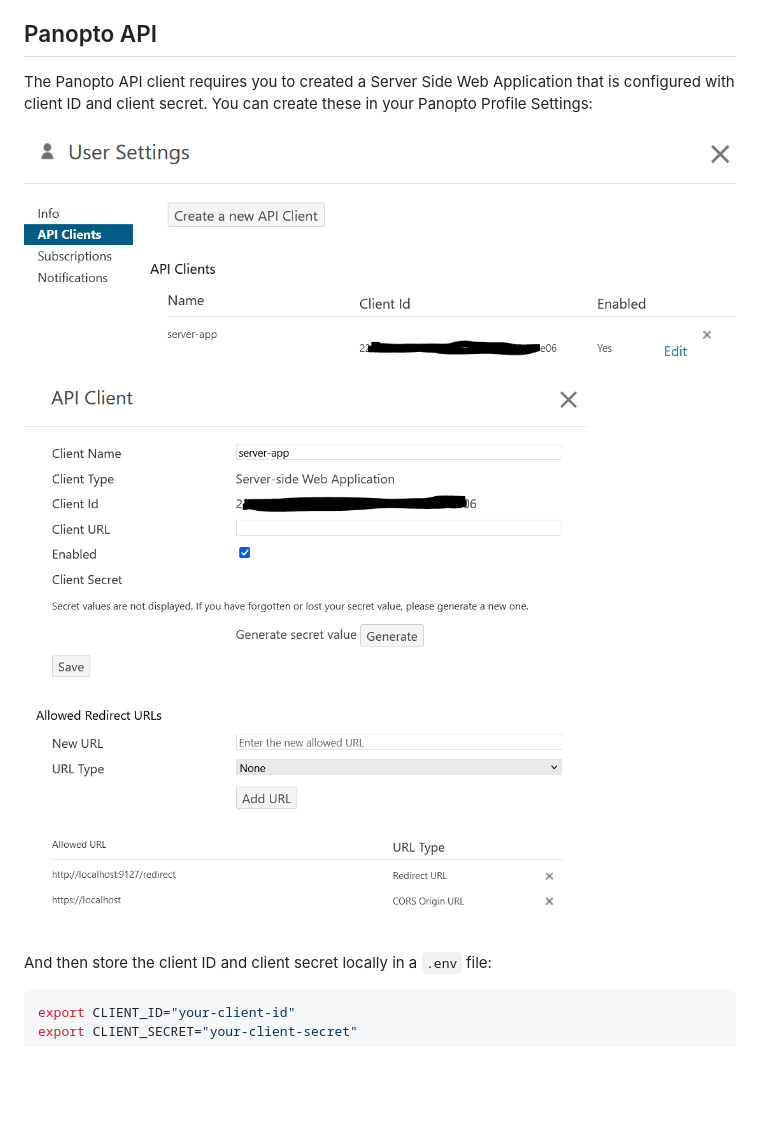
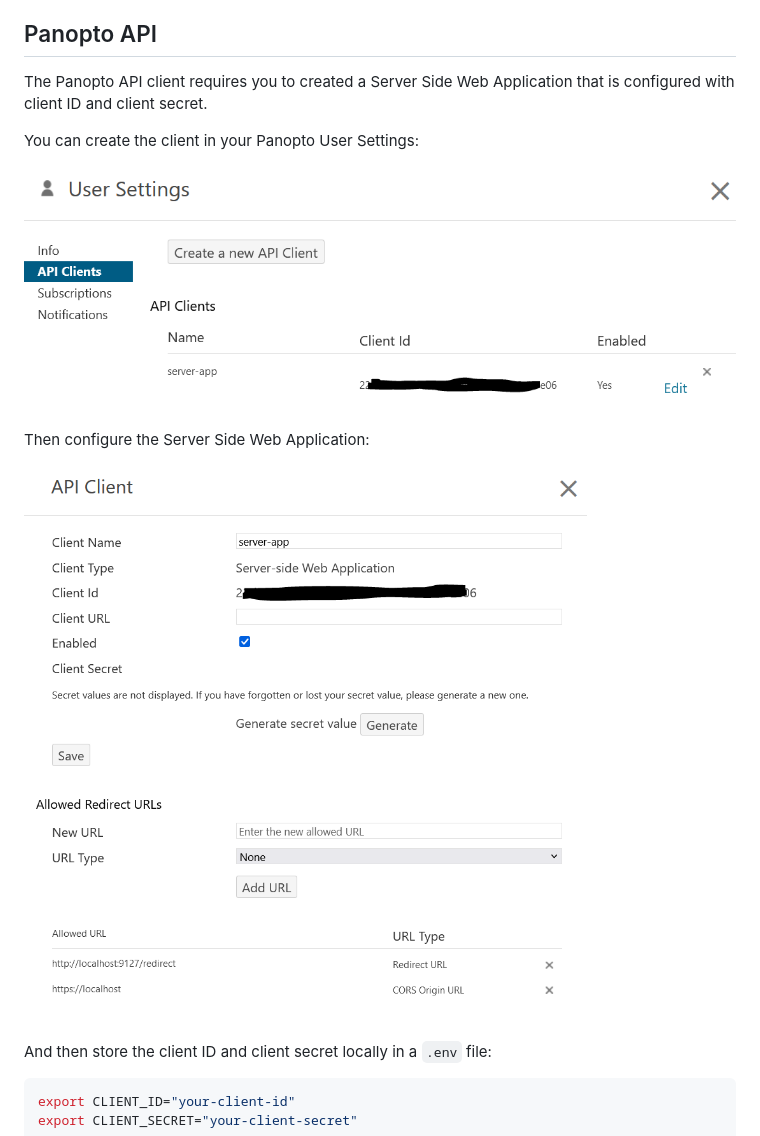
Before and after one commit to ab604/libguides-learning-objects, a Markdown page: README.md, the part around the change. GitHub-like rendering; blank space fills up the shorter version.

```diff
--- a/README.md
+++ b/README.md
@@ -66,11 +66,16 @@ The workflow uses the following secrets in the GitHub repository:
 ## Panopto API
 
 The Panopto API client requires you to created a Server Side Web
-Application that is configured with client ID and client secret. You can
-create these in your Panopto Profile Settings:
+Application that is configured with client ID and client secret.
 
-![Create a new Panopto API client](./panopto-api-01.PNG) ![Configure
-your Panopto Server Side Web Application](./panopto-api-02.PNG)
+You can create the client in your Panopto User Settings:
+
+![Create a new Panopto API client](./panopto-api-01.PNG)
+
+Then configure the Server Side Web Application:
+
+![Configure your Panopto Server Side Web
+Application](./panopto-api-02.PNG)
 
 And then store the client ID and client secret locally in a `.env` file:
 
```
